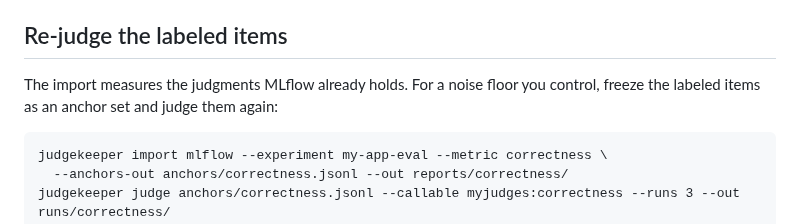
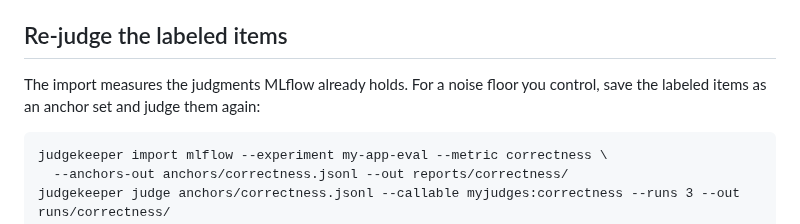
Before and after one commit to judgekeeper/judgekeeper, a Markdown page: docs/integrations/mlflow.md, the part around the change. Drawn GitHub-style.

````diff
--- a/docs/integrations/mlflow.md
+++ b/docs/integrations/mlflow.md
@@ -46,7 +46,7 @@ Label one evaluation run's traces: ids come from the request input, so a label a
 
 ## Re-judge the labeled items
 
-The import measures the judgments MLflow already holds. For a noise floor you control, freeze the labeled items as an anchor set and judge them again:
+The import measures the judgments MLflow already holds. For a noise floor you control, save the labeled items as an anchor set and judge them again:
 
 ```
 judgekeeper import mlflow --experiment my-app-eval --metric correctness \
````
Also changed, not shown: CHANGELOG.md (+11 -16 lines).
